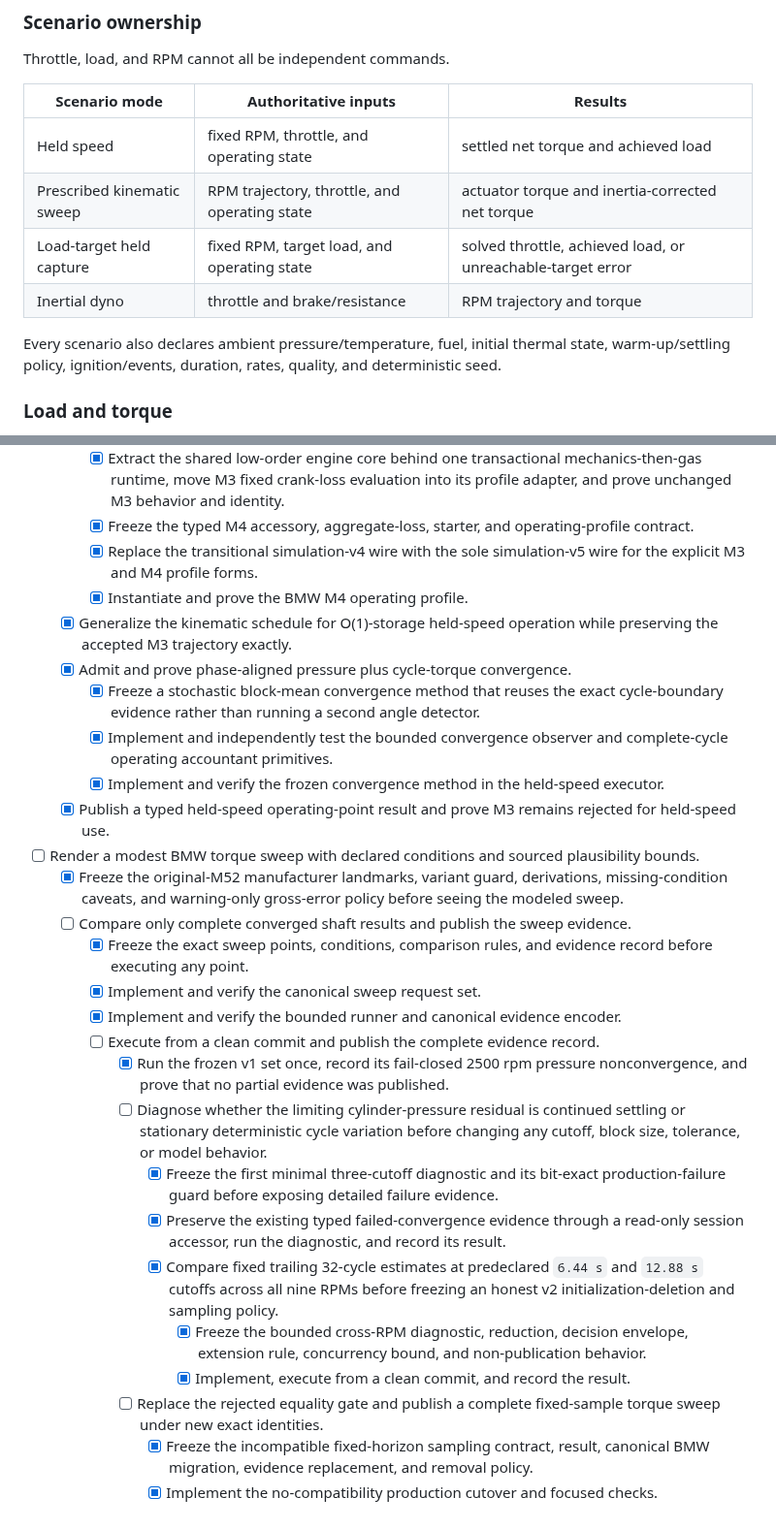
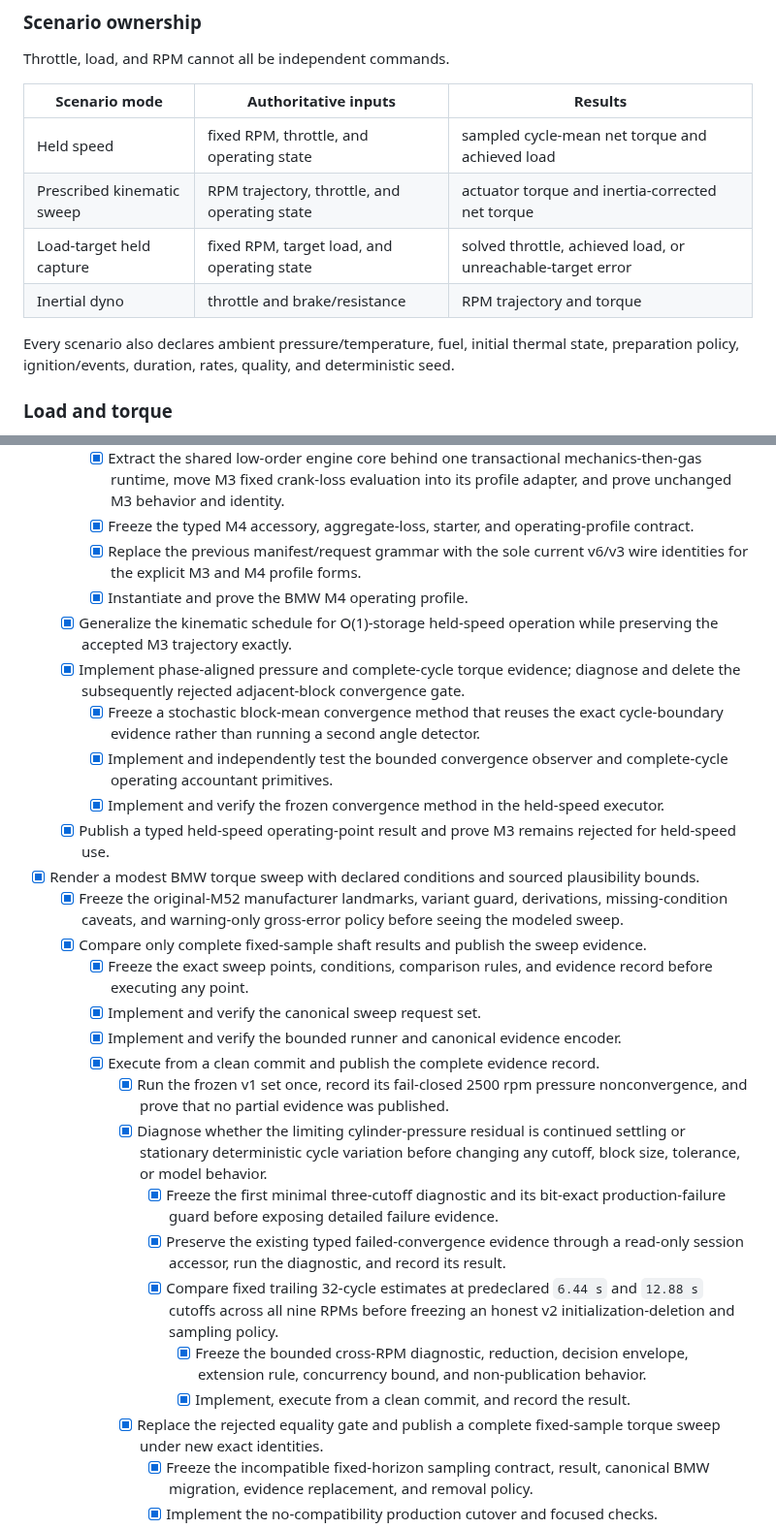
Before and after one commit to SvetlozarValchev/crankwave, a Markdown page: PLAN.md, 2 parts joined by grey strips. Shown at 97% size. Rendered like a GitHub page.

Commit message:
docs: close M4 torque-sweep gate

```diff
--- a/PLAN.md
+++ b/PLAN.md
@@ -64,14 +64,13 @@ Throttle, load, and RPM cannot all be independent commands.
 
 | Scenario mode | Authoritative inputs | Results |
 |---|---|---|
-| Held speed | fixed RPM, throttle, and operating state | settled net torque and achieved load |
+| Held speed | fixed RPM, throttle, and operating state | sampled cycle-mean net torque and achieved load |
 | Prescribed kinematic sweep | RPM trajectory, throttle, and operating state | actuator torque and inertia-corrected net torque |
 | Load-target held capture | fixed RPM, target load, and operating state | solved throttle, achieved load, or unreachable-target error |
 | Inertial dyno | throttle and brake/resistance | RPM trajectory and torque |
 
 Every scenario also declares ambient pressure/temperature, fuel, initial thermal state,
-warm-up/settling policy, ignition/events, duration, rates, quality, and deterministic
-seed.
+preparation policy, ignition/events, duration, rates, quality, and deterministic seed.
 
 ### Load and torque
 
@@ -517,12 +516,13 @@ replacement starts before acceptance.
           profile adapter, and prove unchanged M3 behavior and identity.
     - [x] Freeze the typed M4 accessory, aggregate-loss, starter, and operating-profile
           contract.
-    - [x] Replace the transitional simulation-v4 wire with the sole simulation-v5
-          wire for the explicit M3 and M4 profile forms.
+    - [x] Replace the previous manifest/request grammar with the sole current v6/v3
+          wire identities for the explicit M3 and M4 profile forms.
     - [x] Instantiate and prove the BMW M4 operating profile.
   - [x] Generalize the kinematic schedule for O(1)-storage held-speed operation while
         preserving the accepted M3 trajectory exactly.
-  - [x] Admit and prove phase-aligned pressure plus cycle-torque convergence.
+  - [x] Implement phase-aligned pressure and complete-cycle torque evidence; diagnose
+        and delete the subsequently rejected adjacent-block convergence gate.
     - [x] Freeze a stochastic block-mean convergence method that reuses the exact
           cycle-boundary evidence rather than running a second angle detector.
     - [x] Implement and independently test the bounded convergence observer and
@@ -531,20 +531,20 @@ replacement starts before acceptance.
           executor.
   - [x] Publish a typed held-speed operating-point result and prove M3 remains
         rejected for held-speed use.
-- [ ] Render a modest BMW torque sweep with declared conditions and sourced plausibility
+- [x] Render a modest BMW torque sweep with declared conditions and sourced plausibility
       bounds.
   - [x] Freeze the original-M52 manufacturer landmarks, variant guard, derivations,
         missing-condition caveats, and warning-only gross-error policy before seeing
         the modeled sweep.
-  - [ ] Compare only complete converged shaft results and publish the sweep evidence.
+  - [x] Compare only complete fixed-sample shaft results and publish the sweep evidence.
     - [x] Freeze the exact sweep points, conditions, comparison rules, and evidence
           record before executing any point.
     - [x] Implement and verify the canonical sweep request set.
     - [x] Implement and verify the bounded runner and canonical evidence encoder.
-    - [ ] Execute from a clean commit and publish the complete evidence record.
+    - [x] Execute from a clean commit and publish the complete evidence record.
       - [x] Run the frozen v1 set once, record its fail-closed 2500 rpm pressure
             nonconvergence, and prove that no partial evidence was published.
-      - [ ] Diagnose whether the limiting cylinder-pressure residual is continued
+      - [x] Diagnose whether the limiting cylinder-pressure residual is continued
             settling or stationary deterministic cycle variation before changing any
             cutoff, block size, tolerance, or model behavior.
         - [x] Freeze the first minimal three-cutoff diagnostic and its bit-exact
@@ -557,7 +557,7 @@ replacement starts before acceptance.
           - [x] Freeze the bounded cross-RPM diagnostic, reduction, decision envelope,
                 extension rule, concurrency bound, and non-publication behavior.
           - [x] Implement, execute from a clean commit, and record the result.
-      - [ ] Replace the rejected equality gate and publish a complete fixed-sample
+      - [x] Replace the rejected equality gate and publish a complete fixed-sample
             torque sweep under new exact identities.
         - [x] Freeze the incompatible fixed-horizon sampling contract, result,
               canonical BMW migration, evidence replacement, and removal policy.
```
